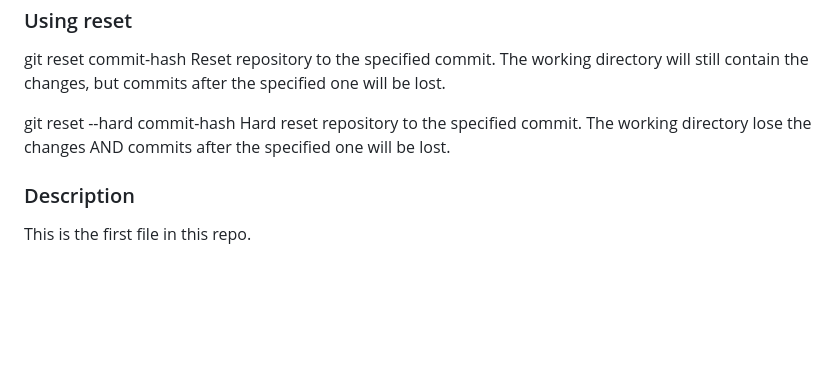
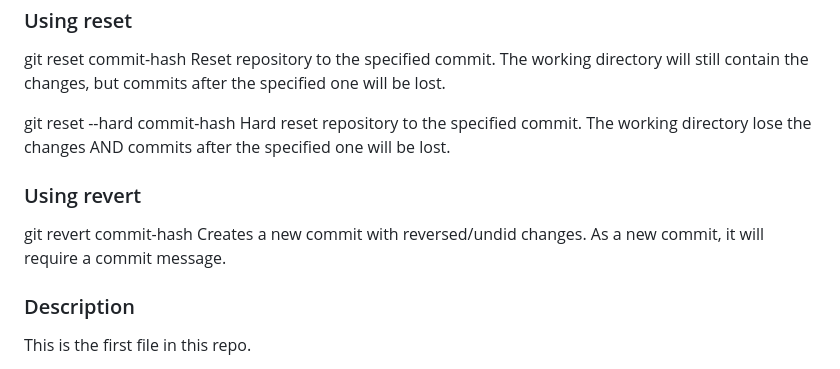
Before and after one commit to Ivan-Martynov/git-demo, a Markdown page: README.md, the part around the change. Drawn GitHub-style; blank space fills up the shorter version.

Commit message:
add info about reverting

```diff
--- a/README.md
+++ b/README.md
@@ -159,6 +159,12 @@ git reset --hard commit-hash
 Hard reset repository to the specified commit. The working directory lose the
 changes AND commits after the specified one will be lost.
 
+### Using revert
+
+git revert commit-hash
+Creates a new commit with reversed/undid changes. As a new commit, it will
+require a commit message.
+
 ### Description
 
 This is the first file in this repo.
```
